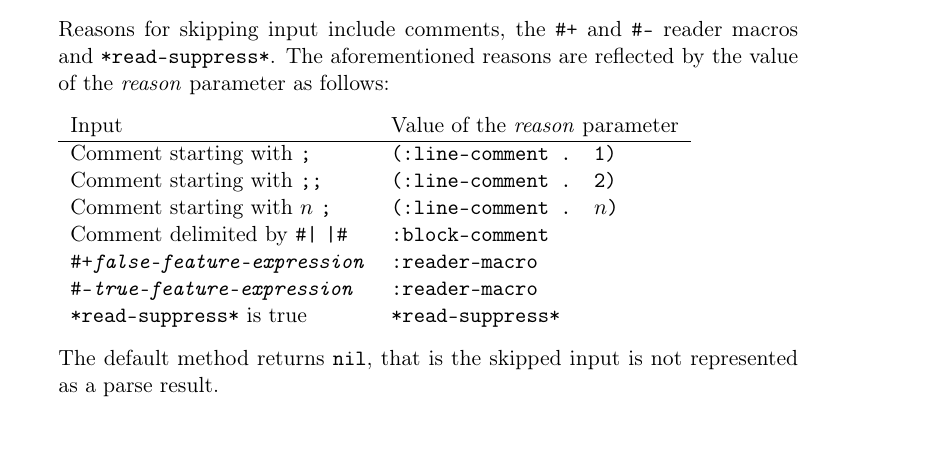
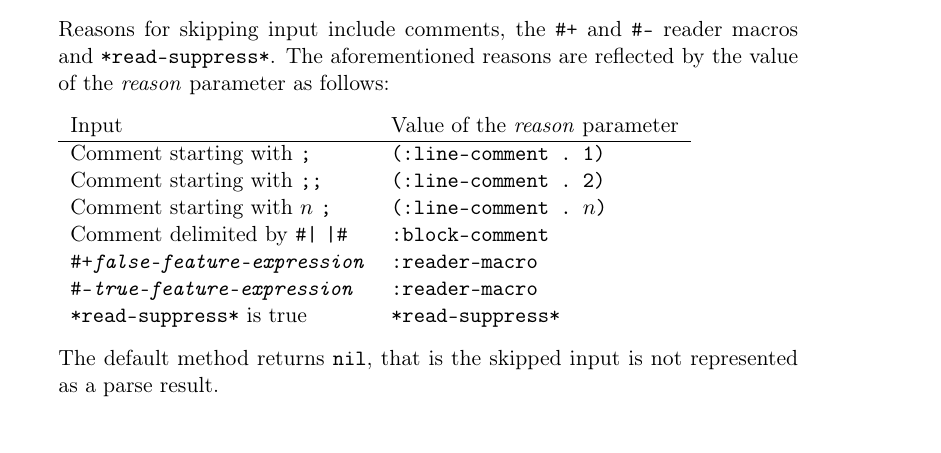
Before and after one commit to s-expressionists/Eclector, a LaTeX book (documentation/eclector.tex, which reads documentation/chap-external-protocols.tex): part of page 17 of 19, cut so that both start at the same text. Compiled offline with pdfLaTeX.

Commit message:
documentation: Fix typesetting of dotted lists

```diff
--- a/documentation/chap-external-protocols.tex
+++ b/documentation/chap-external-protocols.tex
@@ -467,9 +467,9 @@ aforementioned reasons are reflected by the value of the
 \begin{tabular}{ll}
   Input                                          & Value of the \textit{reason} parameter\\
   \hline
-  Comment starting with \texttt{;}               & \texttt{(:line-comment . 1)}\\
-  Comment starting with \texttt{;;}              & \texttt{(:line-comment . 2)}\\
-  Comment starting with $n$ \texttt{;}           & \texttt{(:line-comment . $n$)}\\
+  Comment starting with \texttt{;}               & \texttt{(:line-comment~.~1)}\\
+  Comment starting with \texttt{;;}              & \texttt{(:line-comment~.~2)}\\
+  Comment starting with $n$ \texttt{;}           & \texttt{(:line-comment~.~$n$)}\\
   Comment delimited by \texttt{\#|} \texttt{|\#} & \texttt{:block-comment}\\
   \texttt{\#+\textit{false-feature-expression}}  & \texttt{:reader-macro}\\
   \texttt{\#-\textit{true-feature-expression}}   & \texttt{:reader-macro}\\
```
